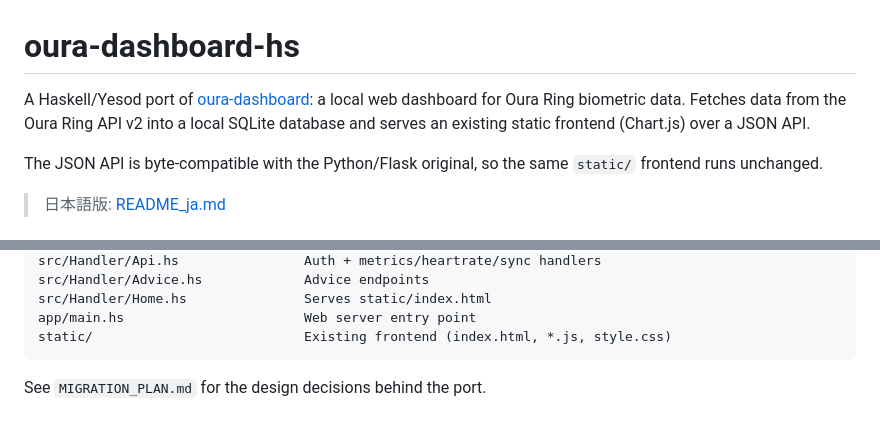
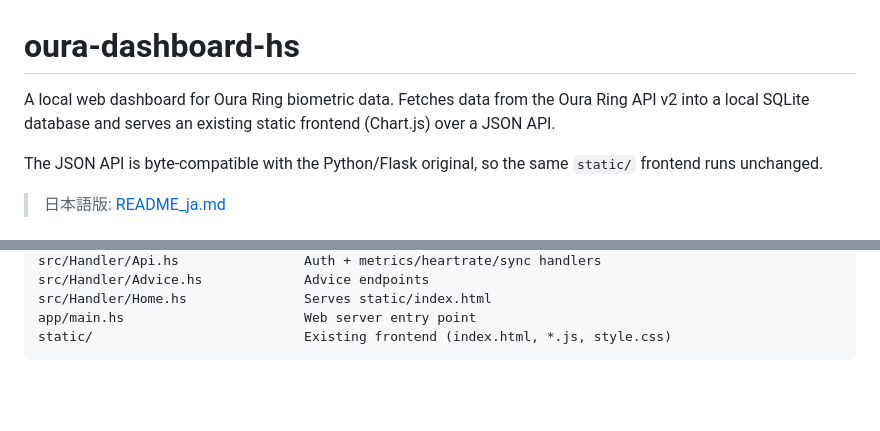
Before and after one commit to ikuya/oura-dashboard-hs, a Markdown page: README.md, 2 parts joined by grey strips. Rendered like a GitHub page; blank space fills up the shorter version.

````diff
--- a/README.md
+++ b/README.md
@@ -1,8 +1,8 @@
 # oura-dashboard-hs
 
-A Haskell/Yesod port of [oura-dashboard](../oura-dashboard): a local web dashboard
-for Oura Ring biometric data. Fetches data from the Oura Ring API v2 into a local
-SQLite database and serves an existing static frontend (Chart.js) over a JSON API.
+A local web dashboard for Oura Ring biometric data. Fetches data from
+the Oura Ring API v2 into a local SQLite database and serves an existing
+static frontend (Chart.js) over a JSON API.
 
 The JSON API is byte-compatible with the Python/Flask original, so the same
 `static/` frontend runs unchanged.
@@ -163,5 +163,3 @@ src/Handler/Home.hs               Serves static/index.html
 app/main.hs                       Web server entry point
 static/                           Existing frontend (index.html, *.js, style.css)
 ```
-
-See `MIGRATION_PLAN.md` for the design decisions behind the port.
````
Also changed, not shown: README_ja.md (+3 -6 lines).
